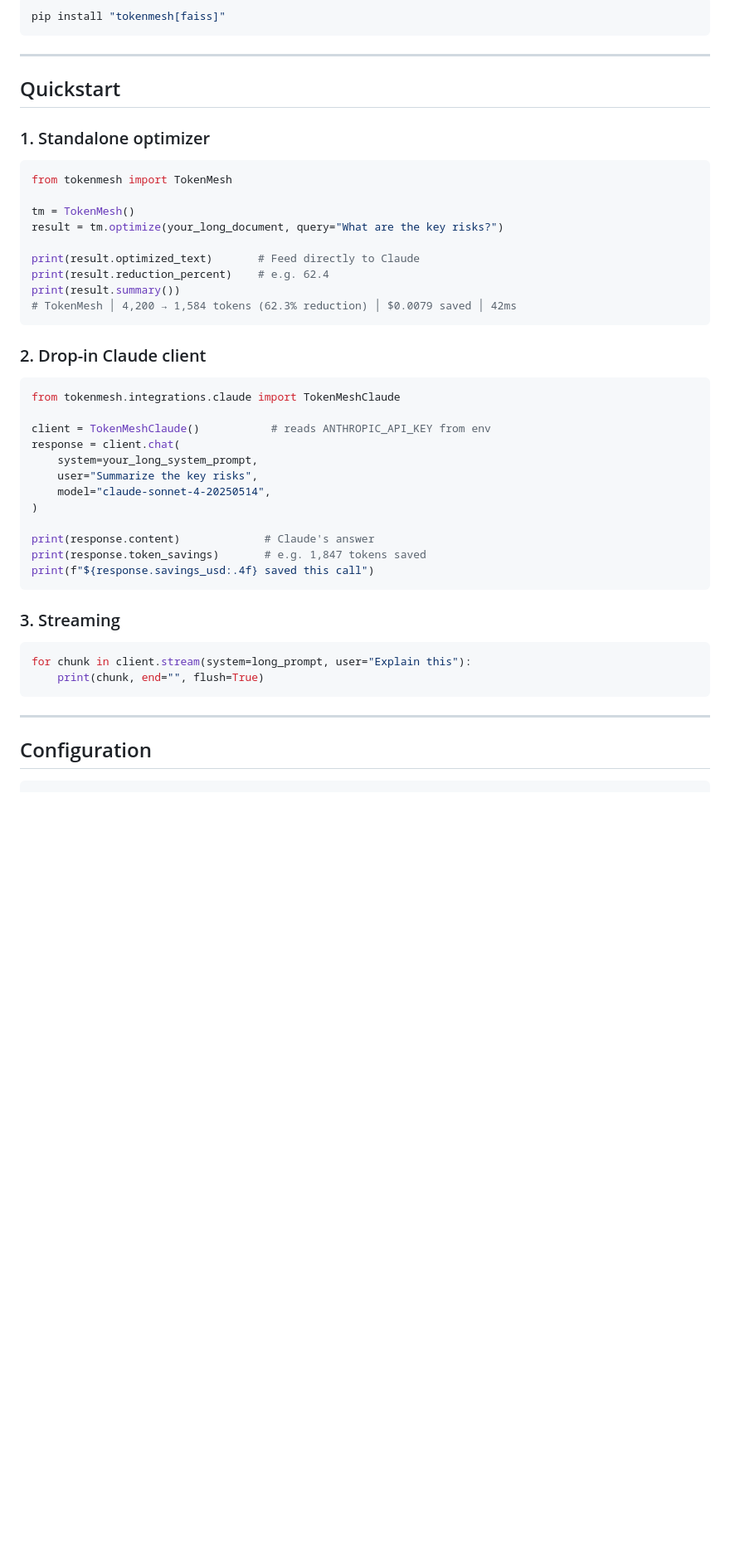
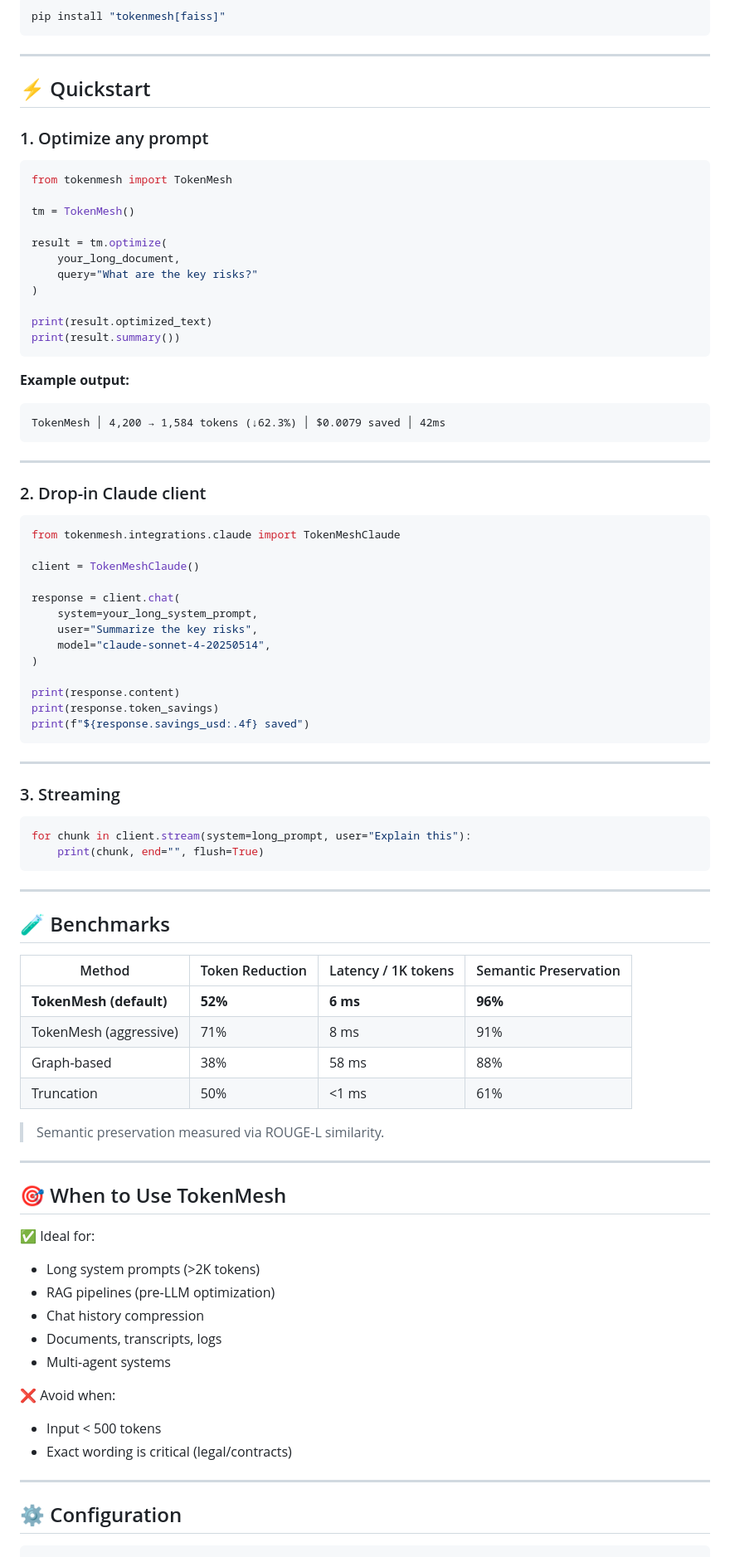
Before and after one commit to AnkitSingh36/tokenmesh, a Markdown page: README.md, the part around one of its changes. Shown at 83% size. Drawn GitHub-style; blank space fills up the shorter version.

````diff
--- a/README.md
+++ b/README.md
@@ -51,38 +95,51 @@ pip install "tokenmesh[faiss]"
 
 ---
 
-## Quickstart
+## ⚡ Quickstart
 
-### 1. Standalone optimizer
+### 1. Optimize any prompt
 
 ```python
 from tokenmesh import TokenMesh
 
 tm = TokenMesh()
-result = tm.optimize(your_long_document, query="What are the key risks?")
 
-print(result.optimized_text)       # Feed directly to Claude
-print(result.reduction_percent)    # e.g. 62.4
+result = tm.optimize(
+    your_long_document,
+    query="What are the key risks?"
+)
+
+print(result.optimized_text)
 print(result.summary())
-# TokenMesh │ 4,200 → 1,584 tokens (62.3% reduction) │ $0.0079 saved │ 42ms
 ```
+
+**Example output:**
+
+```
+TokenMesh │ 4,200 → 1,584 tokens (↓62.3%) │ $0.0079 saved │ 42ms
+```
+
+---
 
 ### 2. Drop-in Claude client
 
 ```python
 from tokenmesh.integrations.claude import TokenMeshClaude
 
-client = TokenMeshClaude()           # reads ANTHROPIC_API_KEY from env
+client = TokenMeshClaude()
+
 response = client.chat(
     system=your_long_system_prompt,
     user="Summarize the key risks",
     model="claude-sonnet-4-20250514",
 )
 
-print(response.content)             # Claude's answer
-print(response.token_savings)       # e.g. 1,847 tokens saved
-print(f"${response.savings_usd:.4f} saved this call")
+print(response.content)
+print(response.token_savings)
+print(f"${response.savings_usd:.4f} saved")
 ```
+
+---
 
 ### 3. Streaming
 
@@ -93,7 +150,37 @@ for chunk in client.stream(system=long_prompt, user="Explain this"):
 
 ---
 
-## Configuration
+## 🧪 Benchmarks
+
+| Method                  | Token Reduction | Latency / 1K tokens | Semantic Preservation |
+| ----------------------- | --------------- | ------------------- | --------------------- |
+| **TokenMesh (default)** | **52%**         | **6 ms**            | **96%**               |
+| TokenMesh (aggressive)  | 71%             | 8 ms                | 91%                   |
+| Graph-based             | 38%             | 58 ms               | 88%                   |
+| Truncation              | 50%             | <1 ms               | 61%                   |
+
+> Semantic preservation measured via ROUGE-L similarity.
+
+---
+
+## 🎯 When to Use TokenMesh
+
+✅ Ideal for:
+
+* Long system prompts (>2K tokens)
+* RAG pipelines (pre-LLM optimization)
+* Chat history compression
+* Documents, transcripts, logs
+* Multi-agent systems
+
+❌ Avoid when:
+
+* Input < 500 tokens
+* Exact wording is critical (legal/contracts)
+
+---
+
+## ⚙️ Configuration
 
 ```python
 tm = TokenMesh(
````
Also changed, not shown: other parts of README.md (+138 -98 lines).
